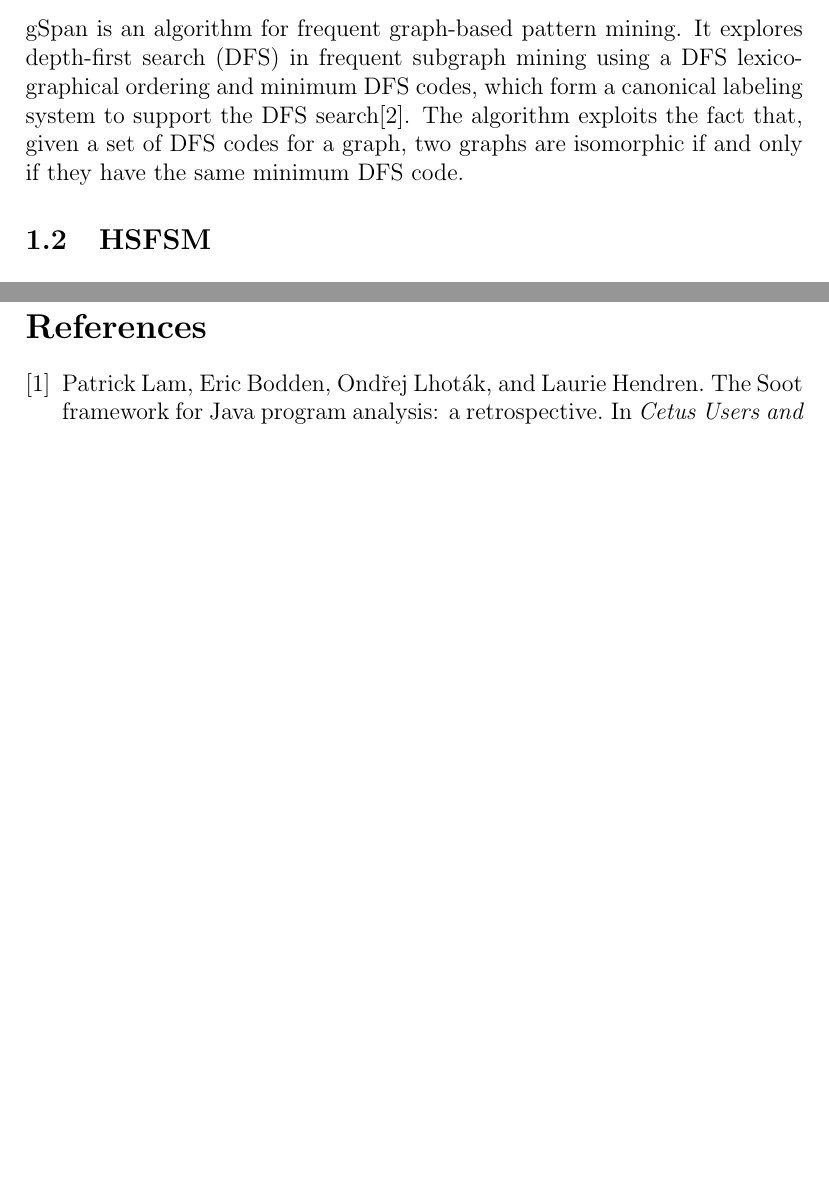
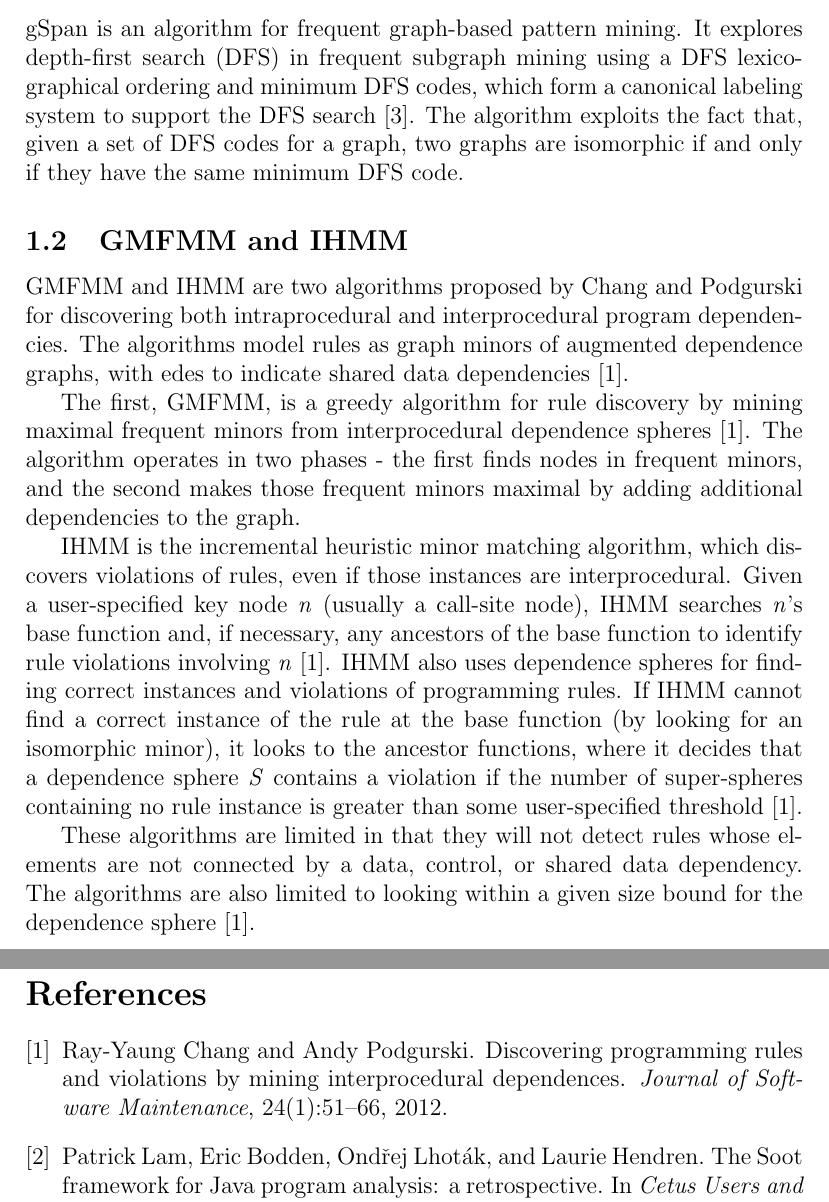
Before and after one commit to jonpiffle/SpecMining, a LaTeX document (proposal.tex): two parts of pages 2 and 5 of 5 before the commit and two parts of pages 2 and 6 of 6 after it, joined at a grey line, cut so that both start at the same text, the shorter picture padded with empty space. Compiled offline with pdfLaTeX.

Commit message:
finished related work

```diff
--- a/proposal.tex
+++ b/proposal.tex
@@ -16,8 +16,12 @@
 \pagebreak
 \section{Related Work}
 \subsection{gSpan}
-gSpan is an algorithm for frequent graph-based pattern mining. It explores depth-first  search (DFS) in frequent subgraph mining using a DFS lexicographical ordering and minimum DFS codes, which form a canonical labeling system to support the DFS search\cite{Yan:2002:GGS:844380.844811}. The algorithm exploits the fact that, given a set of DFS codes for a graph, two graphs are isomorphic if and only if they have the same minimum DFS code.
-\subsection{HSFSM}
+gSpan is an algorithm for frequent graph-based pattern mining. It explores depth-first  search (DFS) in frequent subgraph mining using a DFS lexicographical ordering and minimum DFS codes, which form a canonical labeling system to support the DFS search \cite{Yan:2002:GGS:844380.844811}. The algorithm exploits the fact that, given a set of DFS codes for a graph, two graphs are isomorphic if and only if they have the same minimum DFS code.
+\subsection{GMFMM and IHMM}
+GMFMM and IHMM are two algorithms proposed by Chang and Podgurski for discovering both intraprocedural and interprocedural program dependencies. The algorithms model rules as graph minors of augmented dependence graphs, with edes to indicate shared data dependencies \cite{DBLP:journals/smr/ChangP12}.\\
+\indent The first, GMFMM, is a greedy algorithm for rule discovery by mining maximal frequent minors from interprocedural dependence spheres \cite{DBLP:journals/smr/ChangP12}. The algorithm operates in two phases - the first finds nodes in frequent minors, and the second makes those frequent minors maximal by adding additional dependencies to the graph.\\
+\indent IHMM is the incremental heuristic minor matching algorithm, which discovers violations of rules, even if those instances are interprocedural. Given a user-specified key node \textit{n} (usually a call-site node), IHMM searches \textit{n}'s base function and, if necessary, any ancestors of the base function to identify rule violations involving \textit{n} \cite{DBLP:journals/smr/ChangP12}. IHMM also uses dependence spheres for finding correct instances and violations of programming rules. If IHMM cannot find a correct instance of the rule at the base function (by looking for an isomorphic minor), it looks to the ancestor functions, where it decides that a dependence sphere \textit{S} contains a violation if the number of super-spheres containing no rule instance is greater than some user-specified threshold \cite{DBLP:journals/smr/ChangP12}.\\
+\indent These algorithms are limited in that they will not detect rules whose elements are not connected by a data, control, or shared data dependency. The algorithms are also limited to looking within a given size bound for the dependence sphere \cite{DBLP:journals/smr/ChangP12}.
 \section{Proposed Work}
 The goal of this project is to push forward the state of specification mining research. This will be done by applying frequent subgraph mining algorithms to Program Dependency Graphs that are generated via \hyperref[subsection:JPDG]{JPDG} run on java source code. There are two measures of success for this goal:
 
```
